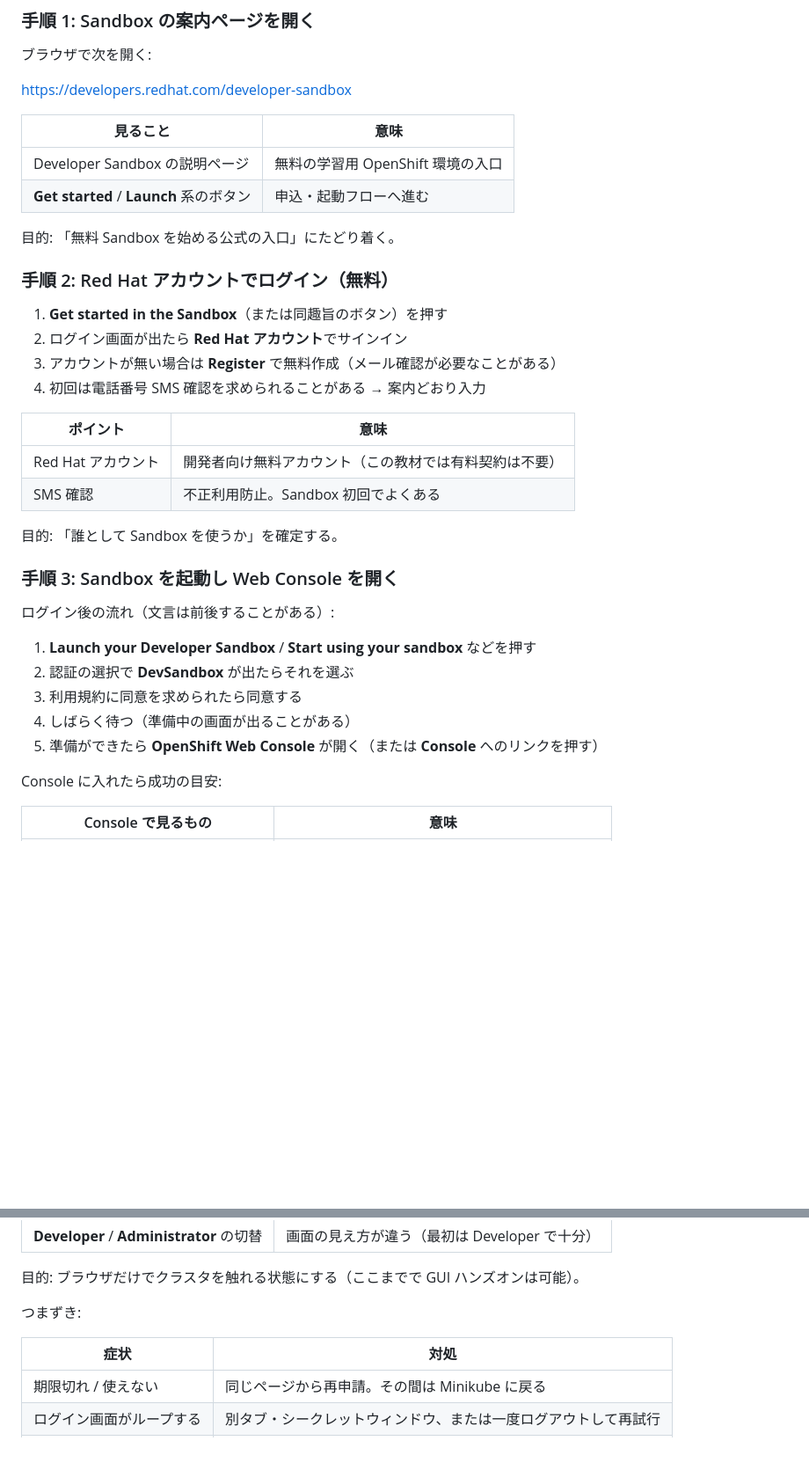
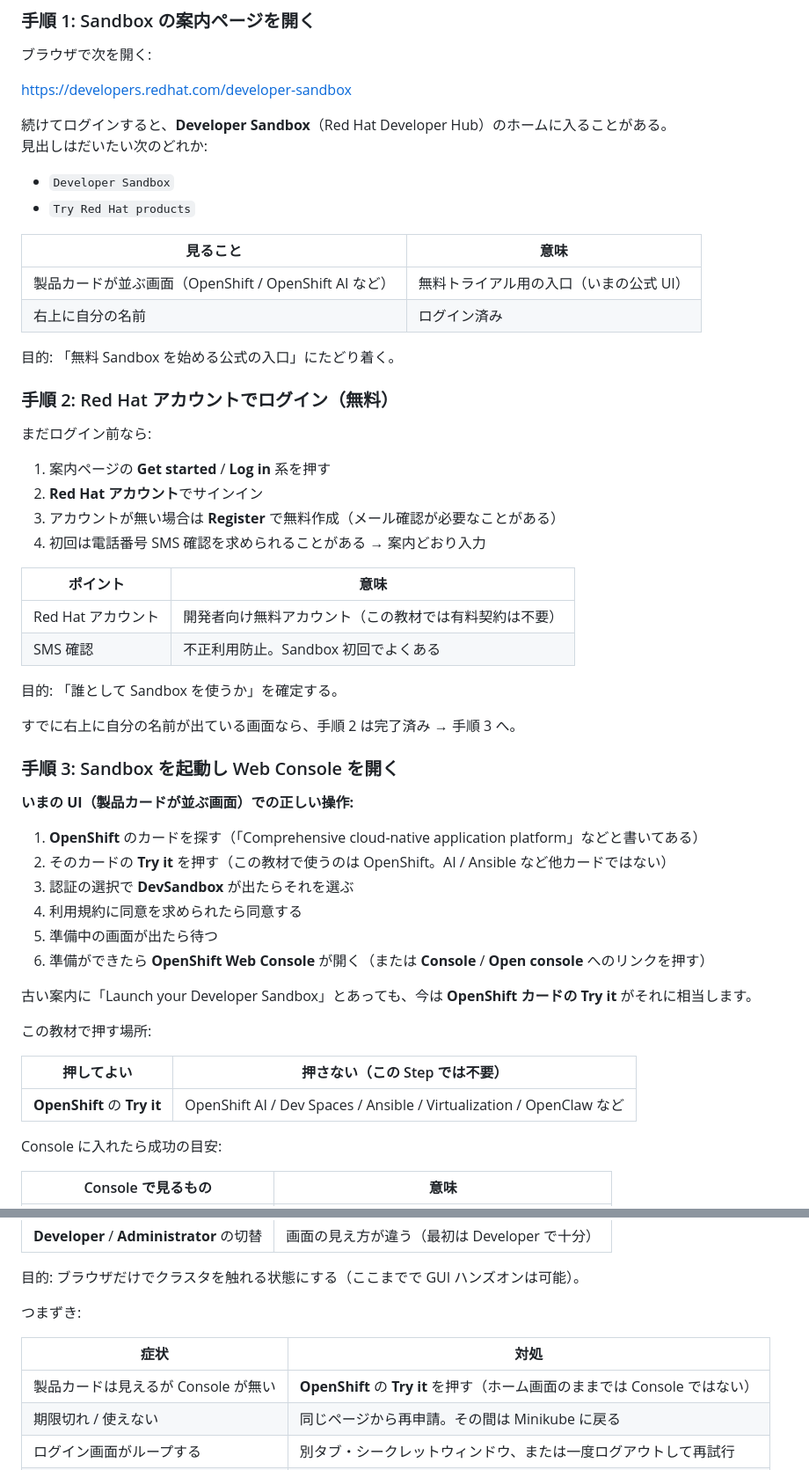
Before and after one commit to MOROISME/k8s-openshift-rosa-hands-on, a Markdown page: 05-openshift/README.md, 2 parts joined by grey strips. Shown at 88% size. Drawn GitHub-style; blank space fills up the shorter version.

Commit message:
Align Sandbox setup docs with Developer Hub product-card UI.
Document OpenShift Try it as the current path to Web Console so learners do not look for obsolete Launch buttons.

Co-authored-by: Cursor <cursoragent@cursor.com>

```diff
--- a/05-openshift/README.md
+++ b/05-openshift/README.md
@@ -16,17 +16,25 @@
 
 https://developers.redhat.com/developer-sandbox
 
+続けてログインすると、**Developer Sandbox**（Red Hat Developer Hub）のホームに入ることがある。
+見出しはだいたい次のどれか:
+
+- `Developer Sandbox`
+- `Try Red Hat products`
+
 | 見ること | 意味 |
 |----------|------|
-| Developer Sandbox の説明ページ | 無料の学習用 OpenShift 環境の入口 |
-| **Get started** / **Launch** 系のボタン | 申込・起動フローへ進む |
+| 製品カードが並ぶ画面（OpenShift / OpenShift AI など） | 無料トライアル用の入口（いまの公式 UI） |
+| 右上に自分の名前 | ログイン済み |
 
 目的: 「無料 Sandbox を始める公式の入口」にたどり着く。
 
 ### 手順 2: Red Hat アカウントでログイン（無料）
 
-1. **Get started in the Sandbox**（または同趣旨のボタン）を押す
-2. ログイン画面が出たら **Red Hat アカウント**でサインイン
+まだログイン前なら:
+
+1. 案内ページの **Get started** / **Log in** 系を押す
+2. **Red Hat アカウント**でサインイン
 3. アカウントが無い場合は **Register** で無料作成（メール確認が必要なことがある）
 4. 初回は電話番号 SMS 確認を求められることがある → 案内どおり入力
 
@@ -37,15 +45,26 @@ https://developers.redhat.com/developer-sandbox
 
 目的: 「誰として Sandbox を使うか」を確定する。
 
+すでに右上に自分の名前が出ている画面なら、手順 2 は完了済み → 手順 3 へ。
+
 ### 手順 3: Sandbox を起動し Web Console を開く
 
-ログイン後の流れ（文言は前後することがある）:
+**いまの UI（製品カードが並ぶ画面）での正しい操作:**
 
-1. **Launch your Developer Sandbox** / **Start using your sandbox** などを押す
-2. 認証の選択で **DevSandbox** が出たらそれを選ぶ
-3. 利用規約に同意を求められたら同意する
-4. しばらく待つ（準備中の画面が出ることがある）
-5. 準備ができたら **OpenShift Web Console** が開く（または **Console** へのリンクを押す）
+1. **OpenShift** のカードを探す（「Comprehensive cloud-native application platform」などと書いてある）
+2. そのカードの **Try it** を押す（この教材で使うのは OpenShift。AI / Ansible など他カードではない）
+3. 認証の選択で **DevSandbox** が出たらそれを選ぶ
+4. 利用規約に同意を求められたら同意する
+5. 準備中の画面が出たら待つ
+6. 準備ができたら **OpenShift Web Console** が開く（または **Console** / **Open console** へのリンクを押す）
+
+古い案内に「Launch your Developer Sandbox」とあっても、今は **OpenShift カードの Try it** がそれに相当します。
+
+この教材で押す場所:
+
+| 押してよい | 押さない（この Step では不要） |
+|------------|--------------------------------|
+| **OpenShift** の **Try it** | OpenShift AI / Dev Spaces / Ansible / Virtualization / OpenClaw など |
 
 Console に入れたら成功の目安:
 
@@ -61,6 +80,7 @@ Console に入れたら成功の目安:
 
 | 症状 | 対処 |
 |------|------|
+| 製品カードは見えるが Console が無い | **OpenShift** の **Try it** を押す（ホーム画面のままでは Console ではない） |
 | 期限切れ / 使えない | 同じページから再申請。その間は Minikube に戻る |
 | ログイン画面がループする | 別タブ・シークレットウィンドウ、または一度ログアウトして再試行 |
 | Console が真っ白 | しばらく待って再読み込み。ブラウザを変える |
```
